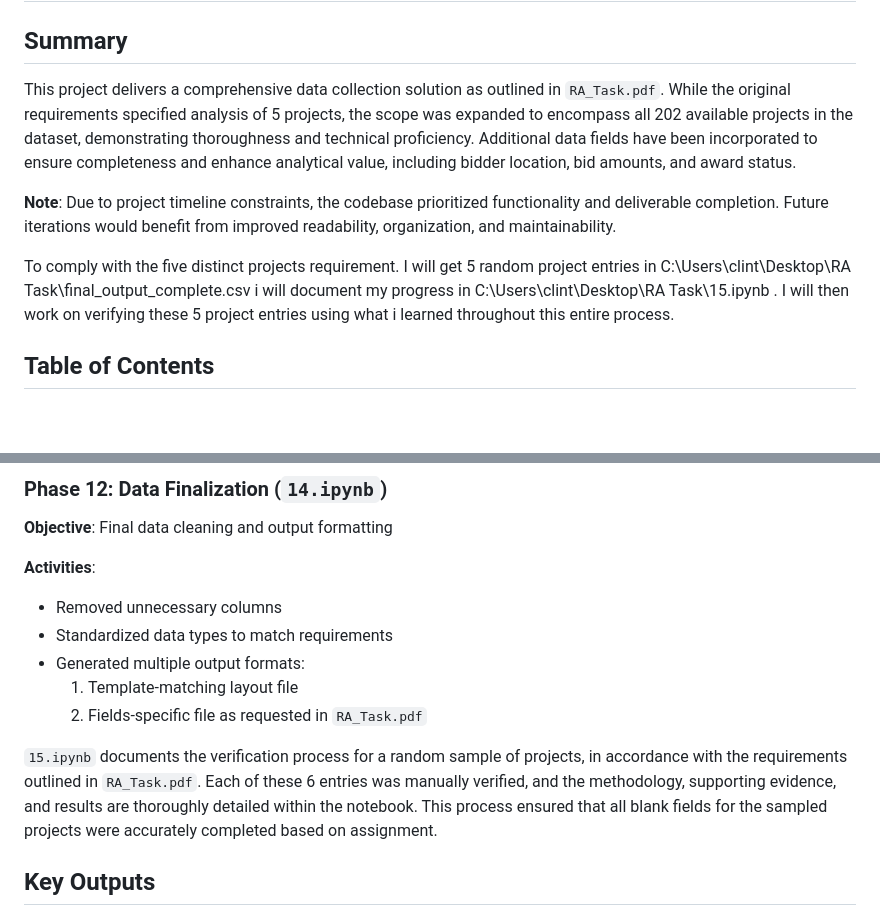
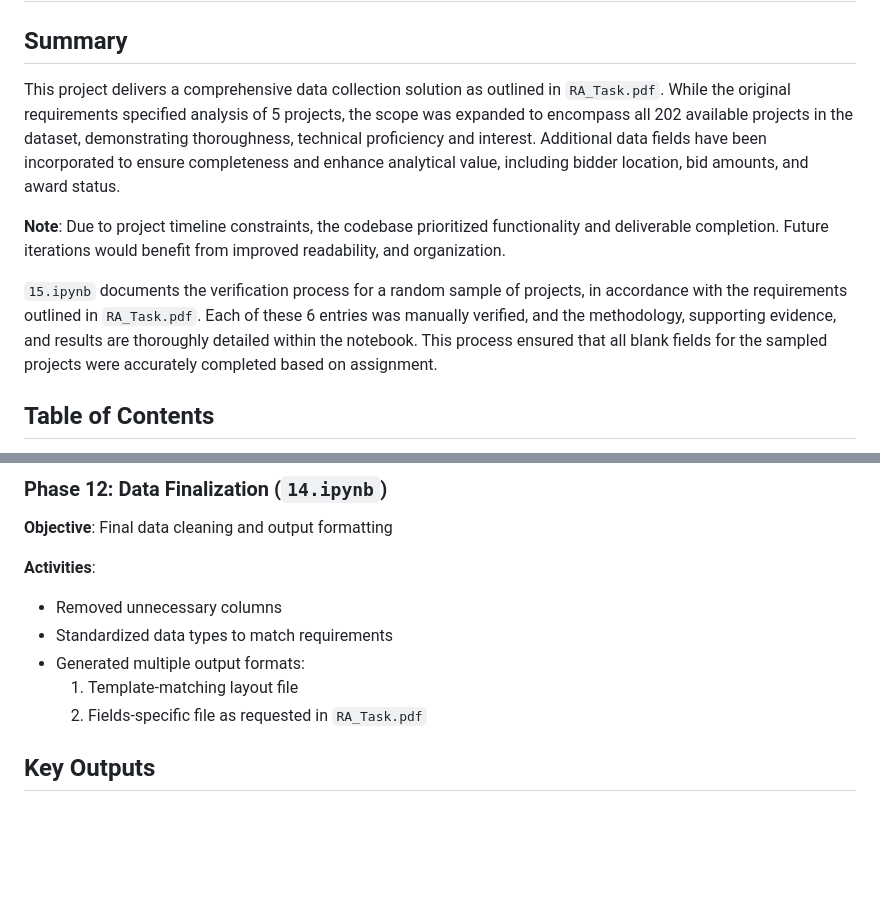
Before and after one commit to WilliamClintC/RA-Task, a Markdown page: readme.md, 2 parts joined by grey strips. Rendered like a GitHub page; blank space fills up the shorter version.

Commit message:
minor clarificaitons on readme

```diff
--- a/readme.md
+++ b/readme.md
@@ -2,12 +2,11 @@
 
 ## Summary
 
-This project delivers a comprehensive data collection solution as outlined in `RA_Task.pdf`. While the original requirements specified analysis of 5 projects, the scope was expanded to encompass all 202 available projects in the dataset, demonstrating thoroughness and technical proficiency. Additional data fields have been incorporated to ensure completeness and enhance analytical value, including bidder location, bid amounts, and award status.
+This project delivers a comprehensive data collection solution as outlined in `RA_Task.pdf`. While the original requirements specified analysis of 5 projects, the scope was expanded to encompass all 202 available projects in the dataset, demonstrating thoroughness, technical proficiency and interest. Additional data fields have been incorporated to ensure completeness and enhance analytical value, including bidder location, bid amounts, and award status.
 
-**Note**: Due to project timeline constraints, the codebase prioritized functionality and deliverable completion. Future iterations would benefit from improved readability, organization, and maintainability.
+**Note**: Due to project timeline constraints, the codebase prioritized functionality and deliverable completion. Future iterations would benefit from improved readability, and organization.
 
-To comply with the five distinct projects requirement. I will get 5 random project entries in C:\Users\clint\Desktop\RA Task\final_output_complete.csv i will document my progress in C:\Users\clint\Desktop\RA Task\15.ipynb . I will then work on verifying these 5 project entries using what i learned throughout this entire process.
-
+`15.ipynb` documents the verification process for a random sample of projects, in accordance with the requirements outlined in `RA_Task.pdf`. Each of these 6 entries was manually verified, and the methodology, supporting evidence, and results are thoroughly detailed within the notebook. This process ensured that all blank fields for the sampled projects were accurately completed based on assignment.
 
 ## Table of Contents
 
@@ -151,8 +150,6 @@ This section outlines the systematic approach employed to complete the data coll
   1. Template-matching layout file
   2. Fields-specific file as requested in `RA_Task.pdf`
 
-`15.ipynb` documents the verification process for a random sample of projects, in accordance with the requirements outlined in `RA_Task.pdf`. Each of these 6 entries was manually verified, and the methodology, supporting evidence, and results are thoroughly detailed within the notebook. This process ensured that all blank fields for the sampled projects were accurately completed based on assignment.
-
 ## Key Outputs
 
 ### Primary Output Files
```
